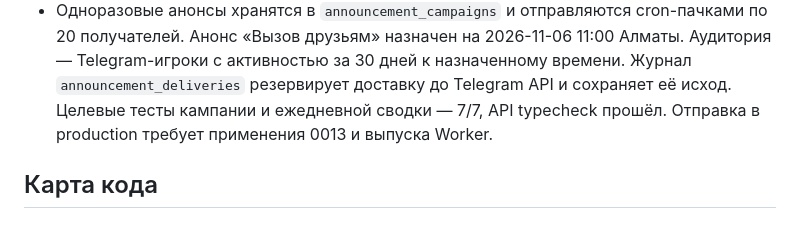
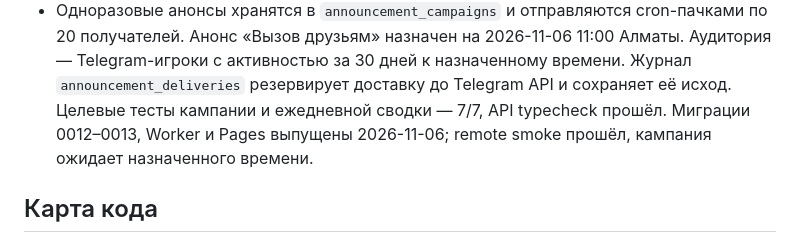
Before and after one commit to Alemkhan/clutch, a Markdown page: CONTEXT.md, the part around the change. Rendered like a GitHub page.

Commit message:
docs: record group challenge release

```diff
--- a/CONTEXT.md
+++ b/CONTEXT.md
@@ -100,8 +100,8 @@ Match HUD показывает личности, проценты и полос
   20 получателей. Анонс «Вызов друзьям» назначен на 2026-11-06 11:00 Алматы. Аудитория —
   Telegram-игроки с активностью за 30 дней к назначенному времени. Журнал
   `announcement_deliveries` резервирует доставку до Telegram API и сохраняет её исход.
-  Целевые тесты кампании и ежедневной сводки — 7/7, API typecheck прошёл. Отправка в
-  production требует применения 0013 и выпуска Worker.
+  Целевые тесты кампании и ежедневной сводки — 7/7, API typecheck прошёл. Миграции 0012–0013,
+  Worker и Pages выпущены 2026-11-06; remote smoke прошёл, кампания ожидает назначенного времени.
 
 ## Карта кода
 
```
